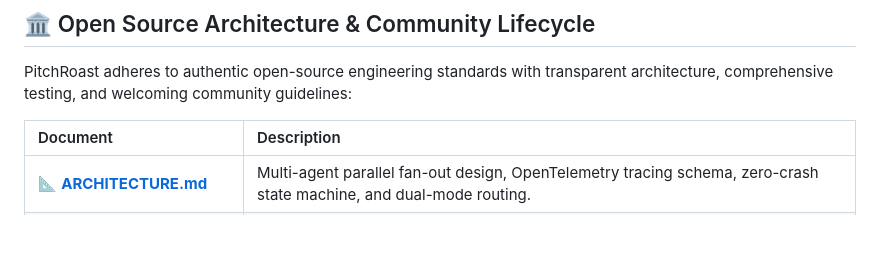
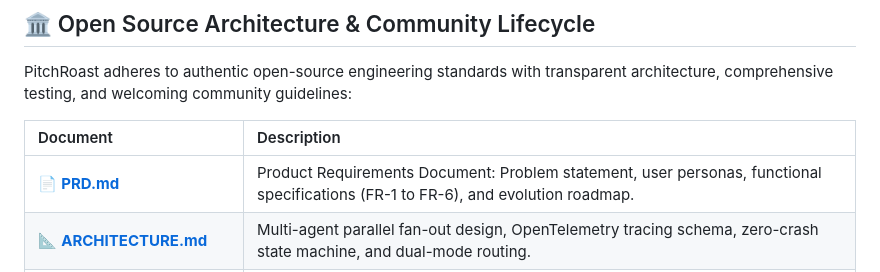
Before and after one commit to akkireddy-challa/pitchroast, a Markdown page: README.md, the part around the change. Drawn GitHub-style; blank space fills up the shorter version.

Commit message:
docs: add formal Product Requirements Document (PRD.md) and evolution trajectory

```diff
--- a/README.md
+++ b/README.md
@@ -244,6 +244,7 @@ PitchRoast adheres to authentic open-source engineering standards with transpare
 
 | Document | Description |
 | :--- | :--- |
+| 📄 **[PRD.md](PRD.md)** | Product Requirements Document: Problem statement, user personas, functional specifications (FR-1 to FR-6), and evolution roadmap. |
 | 📐 **[ARCHITECTURE.md](ARCHITECTURE.md)** | Multi-agent parallel fan-out design, OpenTelemetry tracing schema, zero-crash state machine, and dual-mode routing. |
 | 🗺️ **[ROADMAP.md](ROADMAP.md)** | Product milestones: Realtime WebRTC voice interruptions (v1.1), multimodal vision deck critique (v1.2), and multiplayer syndicate tournament (v2.0). |
 | 🤝 **[CONTRIBUTING.md](CONTRIBUTING.md)** | Developer onboarding guide, local environment setup with `uv`, pre-commit hooks, and instructions for contributing new VC personas. |
```
Also changed, not shown: PRD.md (added, +121 -0 lines).
